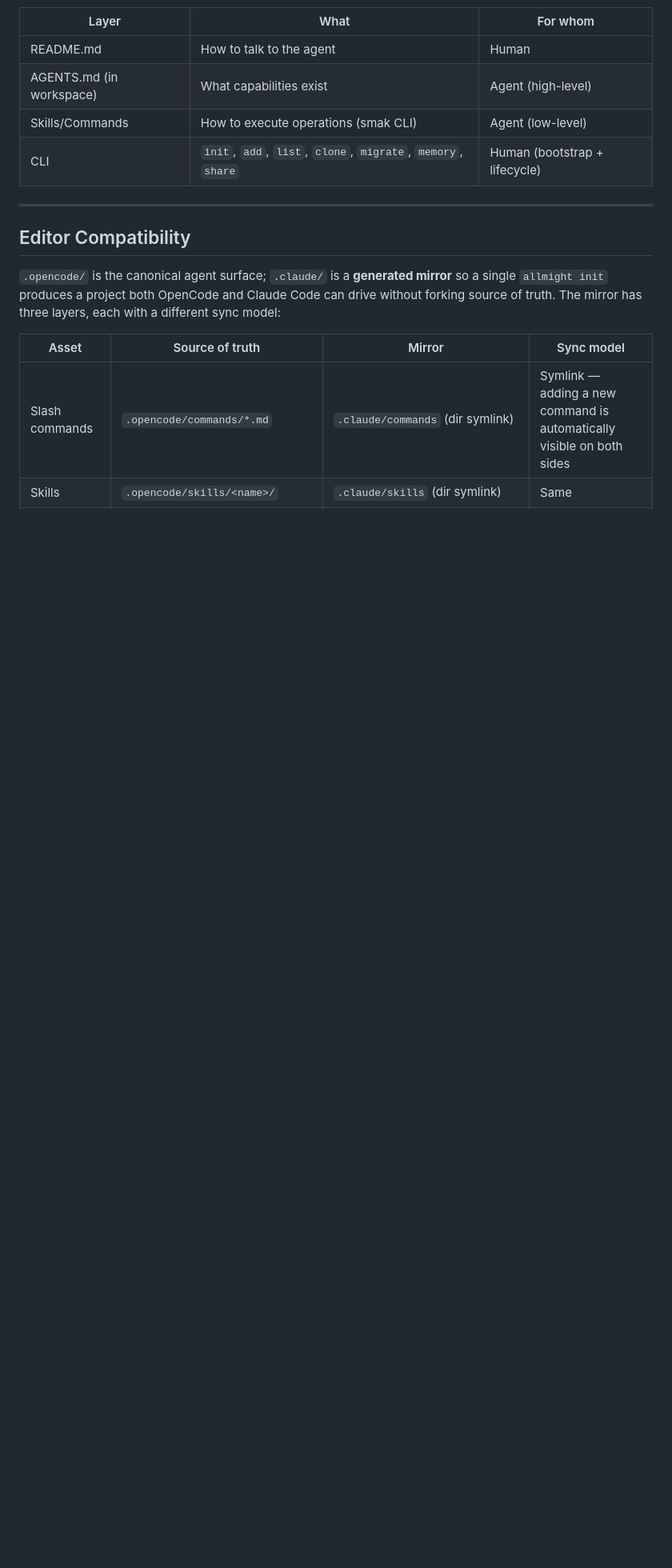
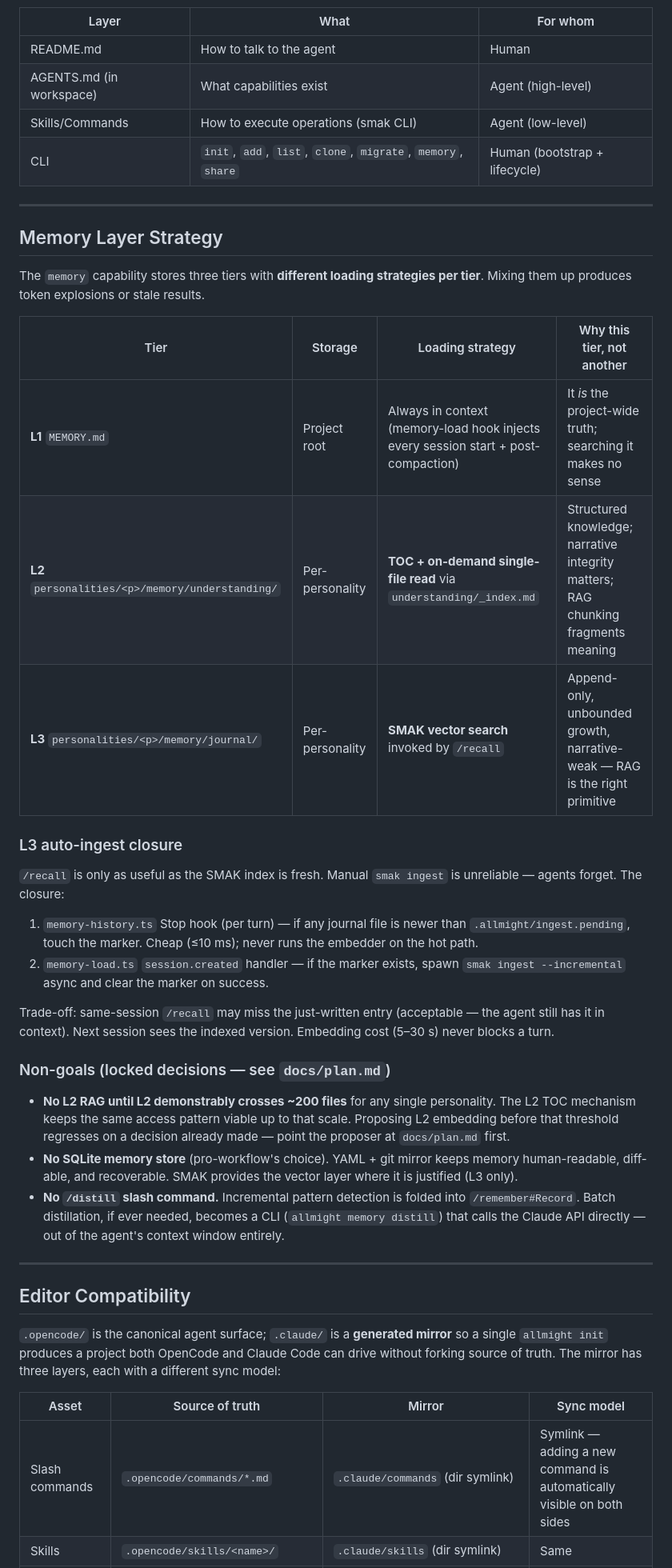
Before and after one commit to tl32rodan/All-Might, a Markdown page: CLAUDE.md, the part around one of its changes. Shown at 80% size. Rendered like a GitHub page; blank space fills up the shorter version.

Commit message:
docs(spec): wire docs/plan.md into CLAUDE.md memory + dual-platform sections
Adds a Memory Layer Strategy section that pins the L1/L2/L3 loading
strategy (always-in-context / TOC-on-demand / SMAK-RAG) and the
L3 auto-ingest closure as the canonical mechanism. Locks the
non-goals (no L2 RAG until ~200 files, no SQLite store, no /distill
command) so they stop being relitigated.

Adds a forward note to the dual-platform invariant explaining that
PLUGIN_MANIFEST will replace the hand-maintained mirror table in
work item A' — and that some plugins are structurally OC-only, not
TODOs.

No code changes; pure spec sync. The implementation commits follow.

https://claude.ai/code/session_01He24XTnRCLTNeYQDSkQsck

```diff
--- a/CLAUDE.md
+++ b/CLAUDE.md
@@ -184,6 +184,51 @@ rejected before and will be rejected again.
 
 ---
 
+## Memory Layer Strategy
+
+The `memory` capability stores three tiers with **different loading
+strategies per tier**. Mixing them up produces token explosions or
+stale results.
+
+| Tier | Storage | Loading strategy | Why this tier, not another |
+|------|---------|------------------|----------------------------|
+| **L1** `MEMORY.md` | Project root | Always in context (memory-load hook injects every session start + post-compaction) | It *is* the project-wide truth; searching it makes no sense |
+| **L2** `personalities/<p>/memory/understanding/` | Per-personality | **TOC + on-demand single-file read** via `understanding/_index.md` | Structured knowledge; narrative integrity matters; RAG chunking fragments meaning |
+| **L3** `personalities/<p>/memory/journal/` | Per-personality | **SMAK vector search** invoked by `/recall` | Append-only, unbounded growth, narrative-weak — RAG is the right primitive |
+
+### L3 auto-ingest closure
+
+`/recall` is only as useful as the SMAK index is fresh. Manual
+`smak ingest` is unreliable — agents forget. The closure:
+
+1. `memory-history.ts` Stop hook (per turn) — if any journal file is
+   newer than `.allmight/ingest.pending`, touch the marker. Cheap
+   (≤10 ms); never runs the embedder on the hot path.
+2. `memory-load.ts` `session.created` handler — if the marker exists,
+   spawn `smak ingest --incremental` async and clear the marker on
+   success.
+
+Trade-off: same-session `/recall` may miss the just-written entry
+(acceptable — the agent still has it in context). Next session sees
+the indexed version. Embedding cost (5–30 s) never blocks a turn.
+
+### Non-goals (locked decisions — see `docs/plan.md`)
+
+- **No L2 RAG until L2 demonstrably crosses ~200 files** for any
+  single personality. The L2 TOC mechanism keeps the same access
+  pattern viable up to that scale. Proposing L2 embedding before
+  that threshold regresses on a decision already made — point
+  the proposer at `docs/plan.md` first.
+- **No SQLite memory store** (pro-workflow's choice). YAML + git
+  mirror keeps memory human-readable, diff-able, and recoverable.
+  SMAK provides the vector layer where it is justified (L3 only).
+- **No `/distill` slash command.** Incremental pattern detection is
+  folded into `/remember#Record`. Batch distillation, if ever
+  needed, becomes a CLI (`allmight memory distill`) that calls the
+  Claude API directly — out of the agent's context window entirely.
+
+---
+
 ## Editor Compatibility
 
 `.opencode/` is the canonical agent surface; `.claude/` is a
```
Also changed, not shown: other parts of CLAUDE.md (+11 -0 lines).
